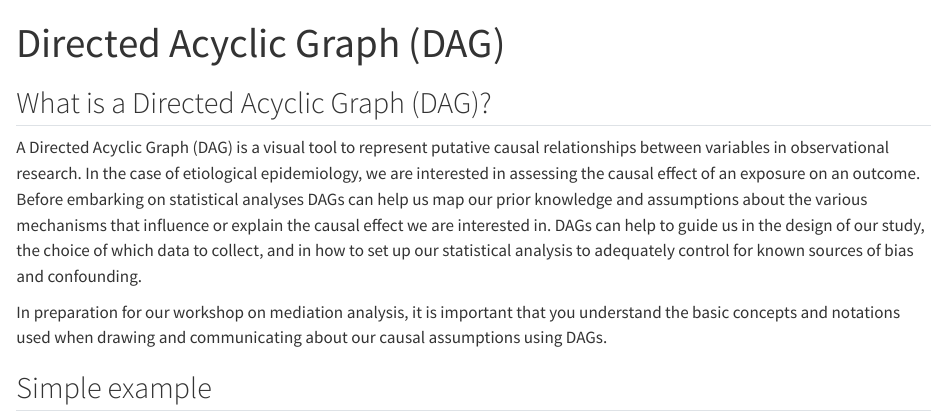
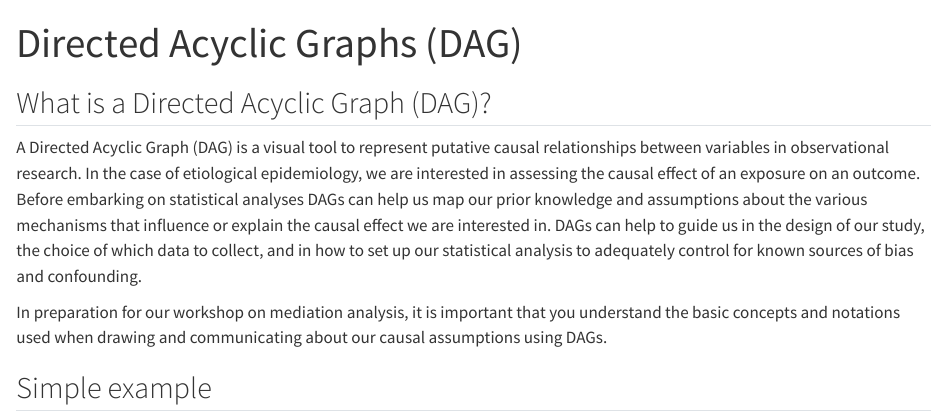
Before and after one commit to steno-aarhus/IDEG-mediation-course, a Quarto document (preamble/Introduction-to-DAGs.qmd): the page in a window 1100 px wide, from its top. Rendered offline with R 4.5, knitr and Pandoc in place of Quarto, with nearby package versions; some code elsewhere in the file could not run offline.

Commit message:
Built site for gh-pages

```diff
--- a/preamble/Introduction-to-DAGs.qmd
+++ b/preamble/Introduction-to-DAGs.qmd
@@ -1,5 +1,5 @@
 ---
-title: "Directed Acyclic Graph (DAG)"
+title: "Directed Acyclic Graphs (DAG)"
 format: html
 editor: visual
 ---
```
Also changed, not shown: appendix/welcome.html, index.html, preamble/precourse.html, search.json, sessions/motivation.html, sessions/traditional-mediation-analysis.html, sessions/welcome.html, preamble/Introduction-to-DAGs.qmd (4 more changed lines), 2 other files.
